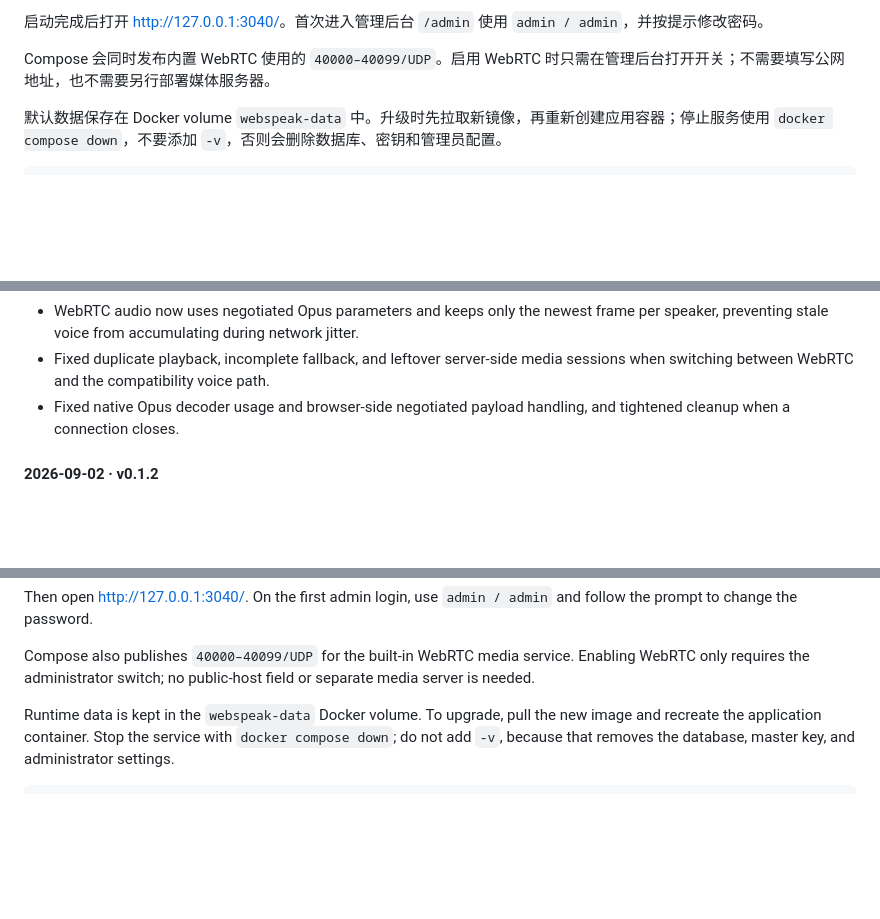
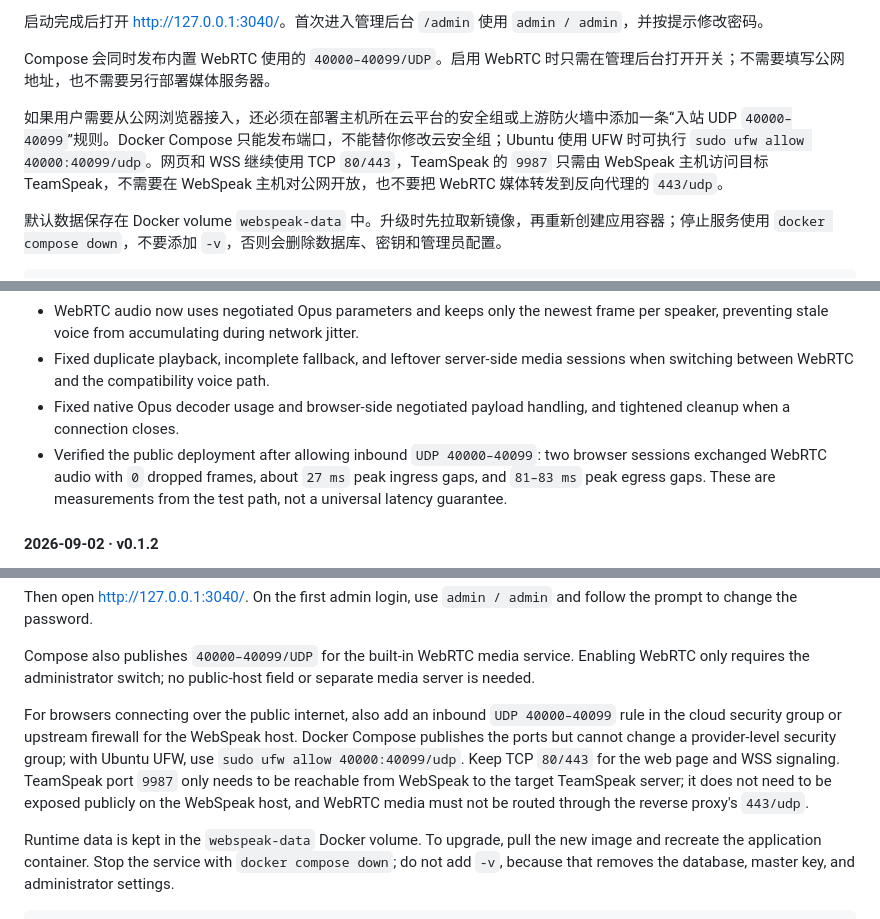
Before and after one commit to EchoSixHIYA/WebSpeak-client-for-TeamSpeak, a Markdown page: README.md, 3 parts joined by grey strips. Rendered like a GitHub page; blank space fills up the shorter version.

```diff
--- a/README.md
+++ b/README.md
@@ -116,6 +117,8 @@ curl http://127.0.0.1:3040/health
 启动完成后打开 [http://127.0.0.1:3040/](http://127.0.0.1:3040/)。首次进入管理后台 `/admin` 使用 `admin / admin`，并按提示修改密码。
 
 Compose 会同时发布内置 WebRTC 使用的 `40000–40099/UDP`。启用 WebRTC 时只需在管理后台打开开关；不需要填写公网地址，也不需要另行部署媒体服务器。
+
+如果用户需要从公网浏览器接入，还必须在部署主机所在云平台的安全组或上游防火墙中添加一条“入站 UDP `40000–40099`”规则。Docker Compose 只能发布端口，不能替你修改云安全组；Ubuntu 使用 UFW 时可执行 `sudo ufw allow 40000:40099/udp`。网页和 WSS 继续使用 TCP `80/443`，TeamSpeak 的 `9987` 只需由 WebSpeak 主机访问目标 TeamSpeak，不需要在 WebSpeak 主机对公网开放，也不要把 WebRTC 媒体转发到反向代理的 `443/udp`。
 
 默认数据保存在 Docker volume `webspeak-data` 中。升级时先拉取新镜像，再重新创建应用容器；停止服务使用 `docker compose down`，不要添加 `-v`，否则会删除数据库、密钥和管理员配置。
 
@@ -314,6 +317,7 @@ WebSpeak brings TeamSpeak voice spaces to the browser. It is a self-hosted gatew
 - WebRTC audio now uses negotiated Opus parameters and keeps only the newest frame per speaker, preventing stale voice from accumulating during network jitter.
 - Fixed duplicate playback, incomplete fallback, and leftover server-side media sessions when switching between WebRTC and the compatibility voice path.
 - Fixed native Opus decoder usage and browser-side negotiated payload handling, and tightened cleanup when a connection closes.
+- Verified the public deployment after allowing inbound `UDP 40000–40099`: two browser sessions exchanged WebRTC audio with `0` dropped frames, about `27 ms` peak ingress gaps, and `81–83 ms` peak egress gaps. These are measurements from the test path, not a universal latency guarantee.
 
 #### 2026-09-02 · v0.1.2
 
@@ -392,6 +396,8 @@ curl http://127.0.0.1:3040/health
 Then open [http://127.0.0.1:3040/](http://127.0.0.1:3040/). On the first admin login, use `admin / admin` and follow the prompt to change the password.
 
 Compose also publishes `40000–40099/UDP` for the built-in WebRTC media service. Enabling WebRTC only requires the administrator switch; no public-host field or separate media server is needed.
+
+For browsers connecting over the public internet, also add an inbound `UDP 40000–40099` rule in the cloud security group or upstream firewall for the WebSpeak host. Docker Compose publishes the ports but cannot change a provider-level security group; with Ubuntu UFW, use `sudo ufw allow 40000:40099/udp`. Keep TCP `80/443` for the web page and WSS signaling. TeamSpeak port `9987` only needs to be reachable from WebSpeak to the target TeamSpeak server; it does not need to be exposed publicly on the WebSpeak host, and WebRTC media must not be routed through the reverse proxy's `443/udp`.
 
 Runtime data is kept in the `webspeak-data` Docker volume. To upgrade, pull the new image and recreate the application container. Stop the service with `docker compose down`; do not add `-v`, because that removes the database, master key, and administrator settings.
 
```
Also changed, not shown: other parts of README.md (+3 -2 lines), CHANGELOG.md (+5 -0 lines).
